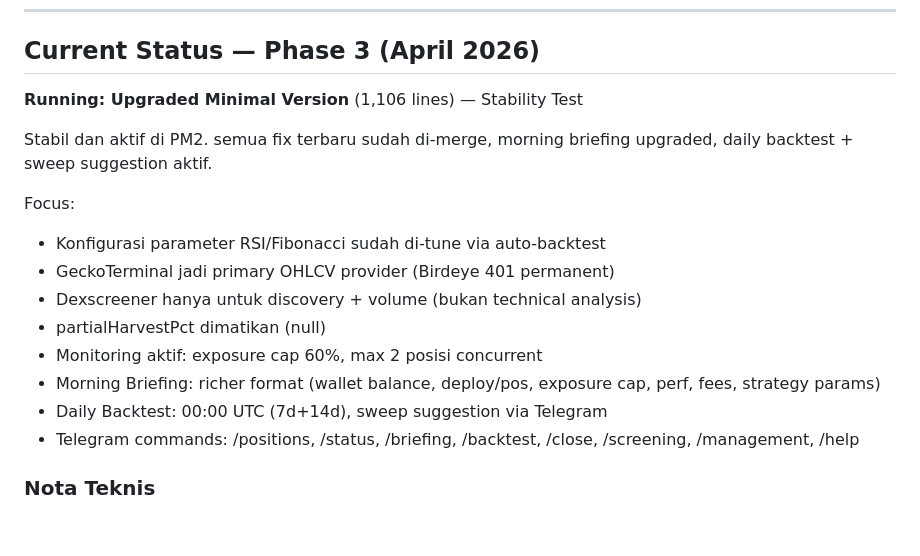
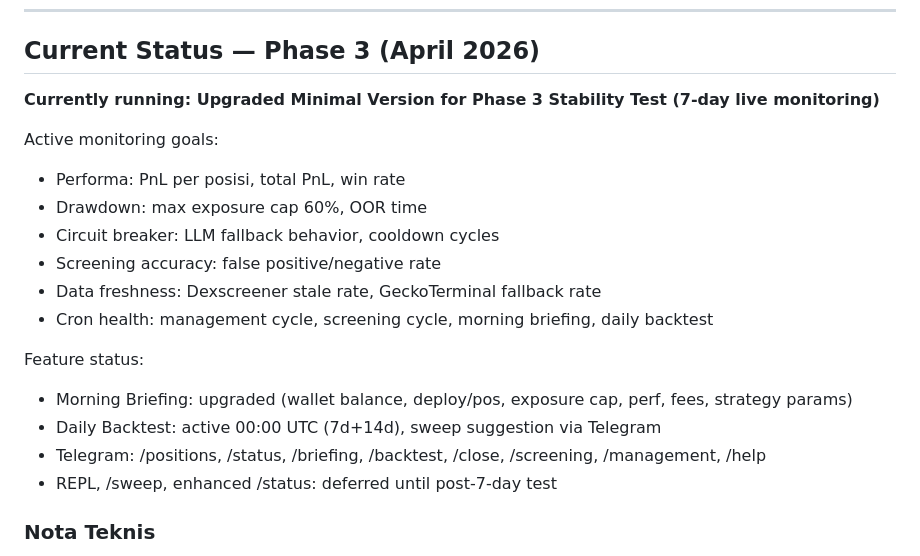
Before and after one commit to jajajak12/Prospera, a Markdown page: README.md, the part around the change. GitHub-like rendering; blank space fills up the shorter version.

Commit message:
docs: Phase 3 Stability Test — 7-day live monitoring started

```diff
--- a/README.md
+++ b/README.md
@@ -8,19 +8,21 @@ Autonomous DLMM LP agent untuk pool Meteora di Solana. Entry sinyal berbasis Fib
 
 ## Current Status — Phase 3 (April 2026)
 
-**Running: Upgraded Minimal Version** (1,106 lines) — Stability Test
+**Currently running: Upgraded Minimal Version for Phase 3 Stability Test (7-day live monitoring)**
 
-Stabil dan aktif di PM2. semua fix terbaru sudah di-merge, morning briefing upgraded, daily backtest + sweep suggestion aktif.
+Active monitoring goals:
+- Performa: PnL per posisi, total PnL, win rate
+- Drawdown: max exposure cap 60%, OOR time
+- Circuit breaker: LLM fallback behavior, cooldown cycles
+- Screening accuracy: false positive/negative rate
+- Data freshness: Dexscreener stale rate, GeckoTerminal fallback rate
+- Cron health: management cycle, screening cycle, morning briefing, daily backtest
 
-Focus:
-- Konfigurasi parameter RSI/Fibonacci sudah di-tune via auto-backtest
-- GeckoTerminal jadi primary OHLCV provider (Birdeye 401 permanent)
-- Dexscreener hanya untuk discovery + volume (bukan technical analysis)
-- partialHarvestPct dimatikan (null)
-- Monitoring aktif: exposure cap 60%, max 2 posisi concurrent
-- Morning Briefing: richer format (wallet balance, deploy/pos, exposure cap, perf, fees, strategy params)
-- Daily Backtest: 00:00 UTC (7d+14d), sweep suggestion via Telegram
-- Telegram commands: /positions, /status, /briefing, /backtest, /close, /screening, /management, /help
+Feature status:
+- Morning Briefing: upgraded (wallet balance, deploy/pos, exposure cap, perf, fees, strategy params)
+- Daily Backtest: active 00:00 UTC (7d+14d), sweep suggestion via Telegram
+- Telegram: /positions, /status, /briefing, /backtest, /close, /screening, /management, /help
+- REPL, /sweep, enhanced /status: deferred until post-7-day test
 
 ### Nota Teknis
 
```
